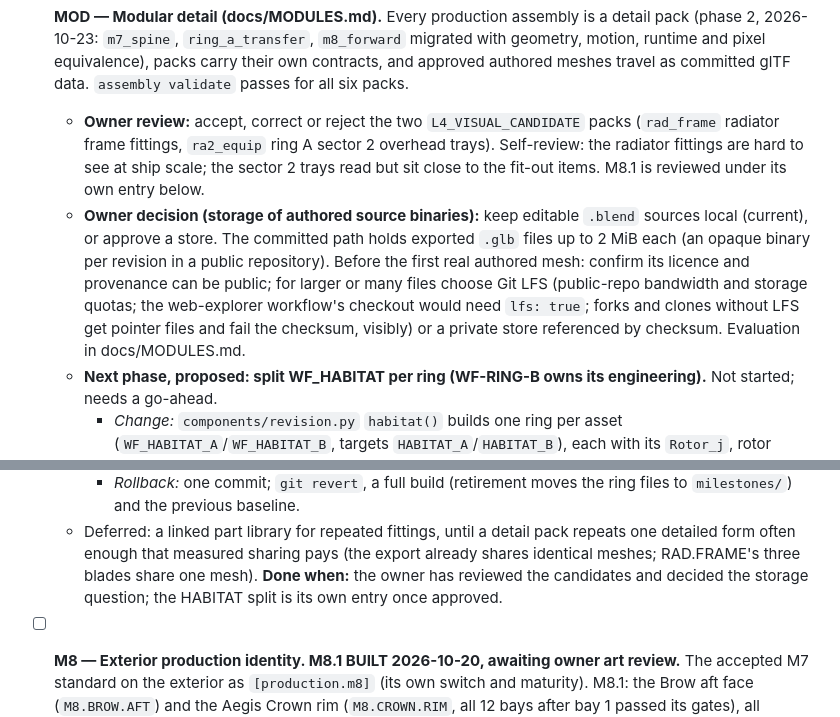
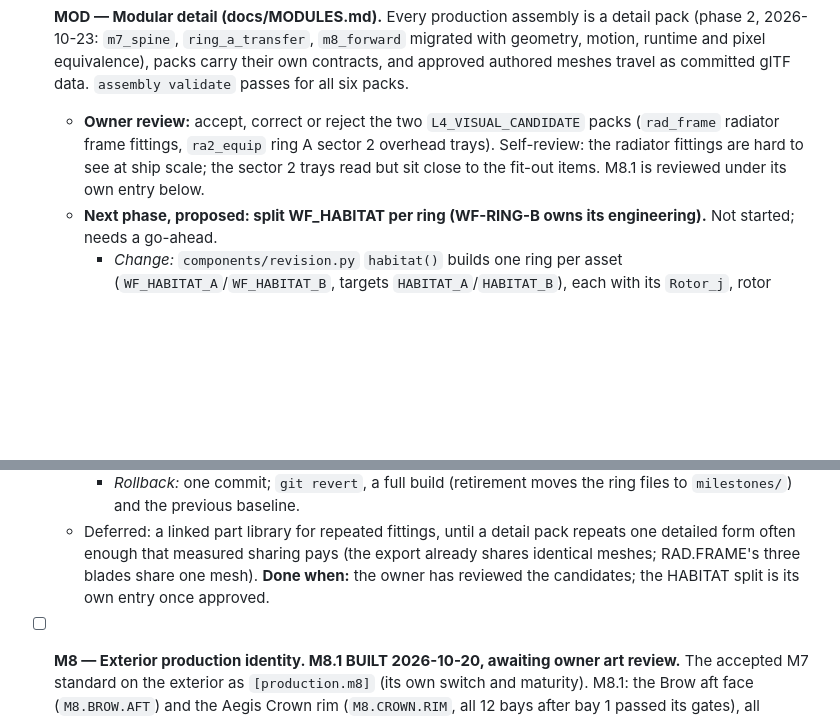
Before and after one commit to densho-media/ignition-wayfarer, a Markdown page: TODO.md, 2 parts joined by grey strips. GitHub-like rendering; blank space fills up the shorter version.

```diff
--- a/TODO.md
+++ b/TODO.md
@@ -34,11 +34,6 @@ close-up, regression check, MODEL/TODO and Model Status update.
   - **Owner review:** accept, correct or reject the two `L4_VISUAL_CANDIDATE` packs (`rad_frame` radiator frame fittings, `ra2_equip` ring A
     sector 2 overhead trays). Self-review: the radiator fittings are hard to see at ship scale; the sector 2 trays read but sit close to the
     fit-out items. M8.1 is reviewed under its own entry below.
-  - **Owner decision (storage of authored source binaries):** keep editable `.blend` sources local (current), or approve a store. The
-    committed path holds exported `.glb` files up to 2 MiB each (an opaque binary per revision in a public repository). Before the first real
-    authored mesh: confirm its licence and provenance can be public; for larger or many files choose Git LFS (public-repo bandwidth and
-    storage quotas; the web-explorer workflow's checkout would need `lfs: true`; forks and clones without LFS get pointer files and fail the
-    checksum, visibly) or a private store referenced by checksum. Evaluation in docs/MODULES.md.
   - **Next phase, proposed: split WF_HABITAT per ring (WF-RING-B owns its engineering).** Not started; needs a go-ahead.
     - *Change:* `components/revision.py` `habitat()` builds one ring per asset (`WF_HABITAT_A`/`WF_HABITAT_B`, targets `HABITAT_A`/`HABITAT_B`),
       each with its `Rotor_j`, rotor control, sectors, crew hub (`components/crew.py` `hub`, `drum`) and closures; `build/build.py`
@@ -57,7 +52,7 @@ close-up, regression check, MODEL/TODO and Model Status update.
     - *Rollback:* one commit; `git revert`, a full build (retirement moves the ring files to `milestones/`) and the previous baseline.
   - Deferred: a linked part library for repeated fittings, until a detail pack repeats one detailed form often enough that measured sharing
     pays (the export already shares identical meshes; RAD.FRAME's three blades share one mesh).
-  **Done when:** the owner has reviewed the candidates and decided the storage question; the HABITAT split is its own entry once approved.
+  **Done when:** the owner has reviewed the candidates; the HABITAT split is its own entry once approved.
 
 - [ ] **M8 — Exterior production identity. M8.1 BUILT 2026-10-20, awaiting owner art review.** The accepted M7 standard on the
   exterior as `[production.m8]` (its own switch and maturity). M8.1: the Brow aft face (`M8.BROW.AFT`) and the Aegis Crown rim
```
Also changed, not shown: docs/MODULES.md (+10 -7 lines).
